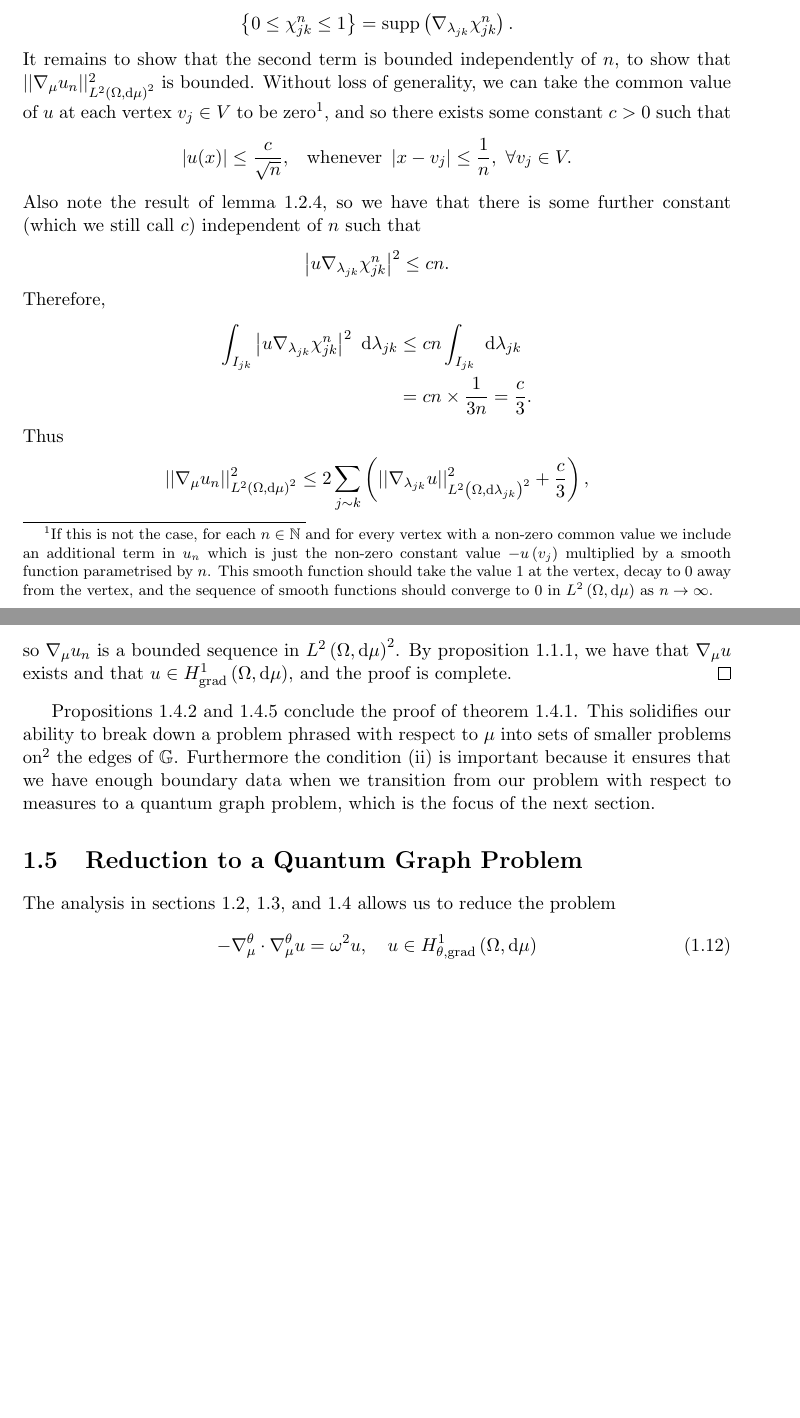
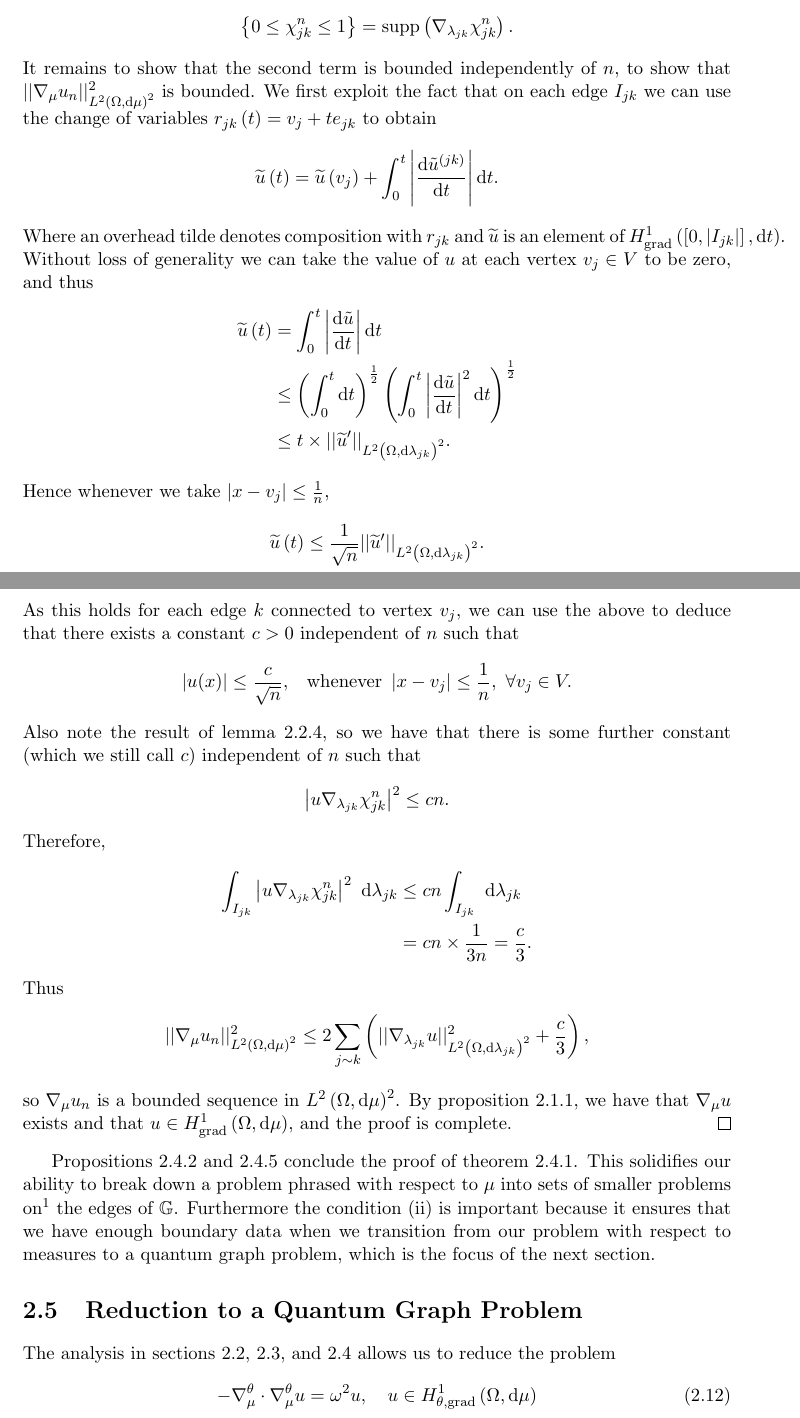
Before and after one commit to willGraham01/PhD-Work-Git, a LaTeX thesis (WorkInChapters/FullReport.tex, which reads WorkInChapters/ScalarEqns.tex): two parts of pages 25 and 26 of 41 before the commit and two parts of pages 27 and 28 of 44 after it, joined at a grey line, cut so that both start at the same text, the shorter picture padded with empty space. Compiled offline with pdfLaTeX.

Commit message:
Completed continuity argument for Scalar Equations. This chapter is essentially finished now.

```diff
--- a/WorkInChapters/ScalarEqns.tex
+++ b/WorkInChapters/ScalarEqns.tex
@@ -928,7 +928,22 @@ We are now ready to prove the ``left implication" of theorem \ref{thm:CharGradSo
 		\clbracs{0\leq\chi_{jk}^n\leq 1} = \supp\bracs{\grad_{\lambda_{jk}}\chi_{jk}^n}.
 	\end{align*}
 	It remains to show that the second term is bounded independently of $n$, to show that $\norm{\grad_{\ddmes}u_n}_{\ltwo{\ddom}{\ddmes}^2}^2$ is bounded.
-	Without loss of generality, we can take the common value of $u$ at each vertex $v_j\in V$ to be zero\footnote{If this is not the case, for each $n\in\naturals$ and for every vertex with a non-zero common value we include an additional term in $u_n$ which is just the non-zero constant value $-u\bracs{v_j}$ multiplied by a smooth function parametrised by $n$. This smooth function should take the value 1 at the vertex, decay to 0 away from the vertex, and the sequence of smooth functions should converge to 0 in $\ltwo{\ddom}{\ddmes}$ as $n\rightarrow\infty$.}, and so there exists some constant $c>0$ such that
+	We first exploit the fact that on each edge $I_{jk}$ we can use the change of variables $r_{jk}\bracs{t} = v_j + t e_{jk}$ to obtain
+	\begin{align*}
+		\widetilde{u}\bracs{t} &= \widetilde{u}\bracs{v_j} + \int_0^t \abs{\diff{\tilde{u}^{(jk)}}{t}} \md t.
+	\end{align*}
+	Where an overhead tilde denotes composition with $r_{jk}$ and $\widetilde{u}$ is an element of $\gradSob{\interval{I_{jk}}}{t}$.
+	Without loss of generality we can take the value of $u$ at each vertex $v_j\in V$ to be zero, and thus
+	\begin{align*}
+		\widetilde{u}\bracs{t} &= \int_0^t \abs{\diff{\tilde{u}}{t}} \md t \\
+		&\leq \bracs{ \int_0^t \md t }^{\frac{1}{2}} \bracs{ \int_0^t \abs{\diff{\tilde{u}}{t}}^2 \md t }^{\frac{1}{2}} \\
+		&\leq t\times \norm{\widetilde{u}'}_{\ltwo{\ddom}{\lambda_{jk}}^2}.
+	\end{align*}
+	Hence whenever we take $\abs{x-v_j}\leq\recip{n}$,
+	\begin{align*}
+		\widetilde{u}\bracs{t} &\leq \recip{\sqrt{n}}\norm{\widetilde{u}'}_{\ltwo{\ddom}{\lambda_{jk}}^2}.
+	\end{align*}
+	As this holds for each edge $k$ connected to vertex $v_j$, we can use the above to deduce that there exists a constant $c>0$ independent of $n$ such that
 	\begin{align*}
 		\abs{ u(x) } \leq \frac{c}{\sqrt{n}}, &\quad\text{whenever } \abs{x-v_j}\leq\recip{n}, \ \forall v_j\in V.
 	\end{align*}
```
Also changed, not shown: WorkInChapters/FullReport.tex (+1 -1 lines), WorkInChapters/ScalarEqns.tex (12 more changed lines).
